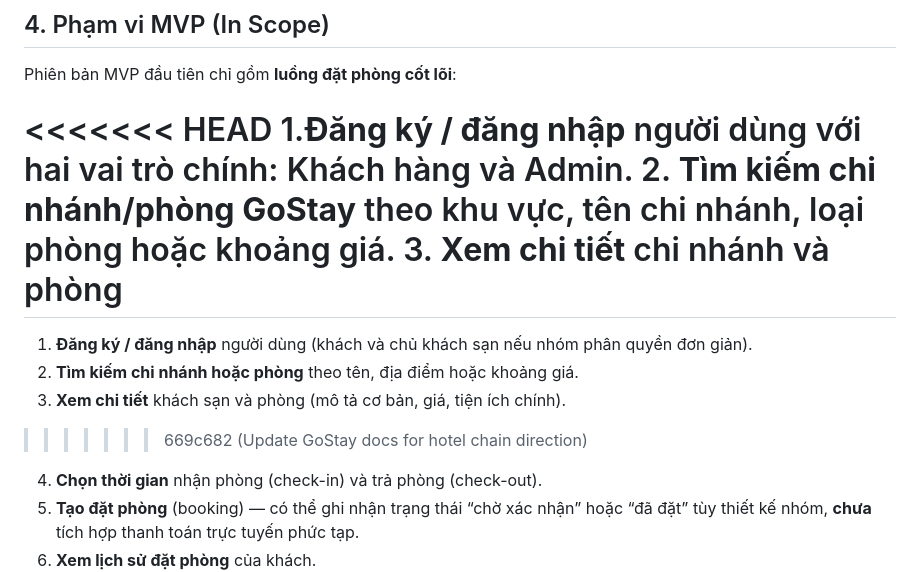
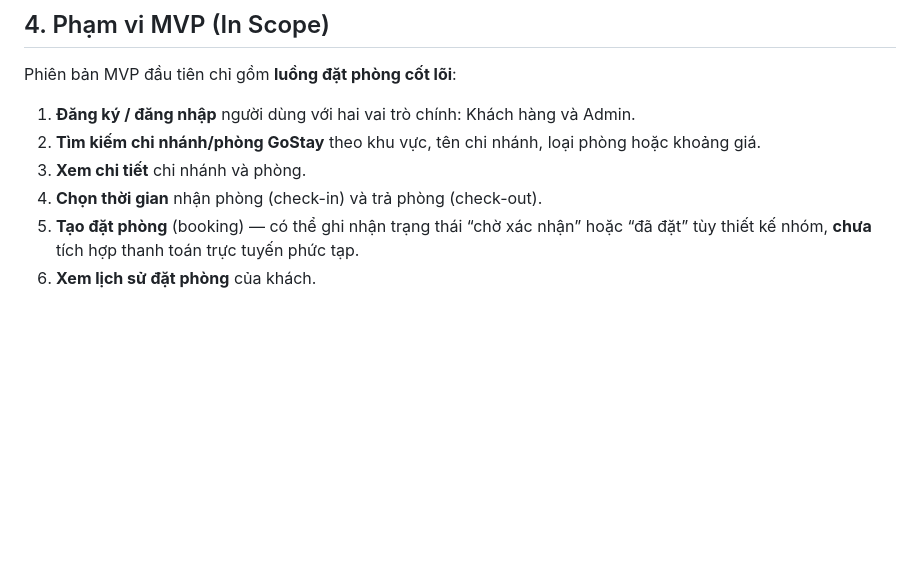
Before and after one commit to ParkZoung/cnpm-group-project, a Markdown page: PRODUCT_DIRECTION.md, the part around the change. Drawn GitHub-style; blank space fills up the shorter version.

Commit message:
Fix conflict markers in product direction
Updated MVP scope to clarify user roles and features.

```diff
--- a/PRODUCT_DIRECTION.md
+++ b/PRODUCT_DIRECTION.md
@@ -36,15 +36,9 @@ GoStay tập trung giải quyết các vấn đề trên **ở mức cơ bản**
 
 Phiên bản MVP đầu tiên chỉ gồm **luồng đặt phòng cốt lõi**:
 
-<<<<<<< HEAD
-1.**Đăng ký / đăng nhập** người dùng với hai vai trò chính: Khách hàng và Admin.
+1. **Đăng ký / đăng nhập** người dùng với hai vai trò chính: Khách hàng và Admin.
 2. **Tìm kiếm chi nhánh/phòng GoStay** theo khu vực, tên chi nhánh, loại phòng hoặc khoảng giá.
-3. **Xem chi tiết** chi nhánh và phòng
-=======
-1. **Đăng ký / đăng nhập** người dùng (khách và chủ khách sạn nếu nhóm phân quyền đơn giản).
-2. **Tìm kiếm chi nhánh hoặc phòng** theo tên, địa điểm hoặc khoảng giá.
-3. **Xem chi tiết** khách sạn và phòng (mô tả cơ bản, giá, tiện ích chính).
->>>>>>> 669c682 (Update GoStay docs for hotel chain direction)
+3. **Xem chi tiết** chi nhánh và phòng.
 4. **Chọn thời gian** nhận phòng (check-in) và trả phòng (check-out).
 5. **Tạo đặt phòng** (booking) — có thể ghi nhận trạng thái “chờ xác nhận” hoặc “đã đặt” tùy thiết kế nhóm, **chưa** tích hợp thanh toán trực tuyến phức tạp.
 6. **Xem lịch sử đặt phòng** của khách.
```
